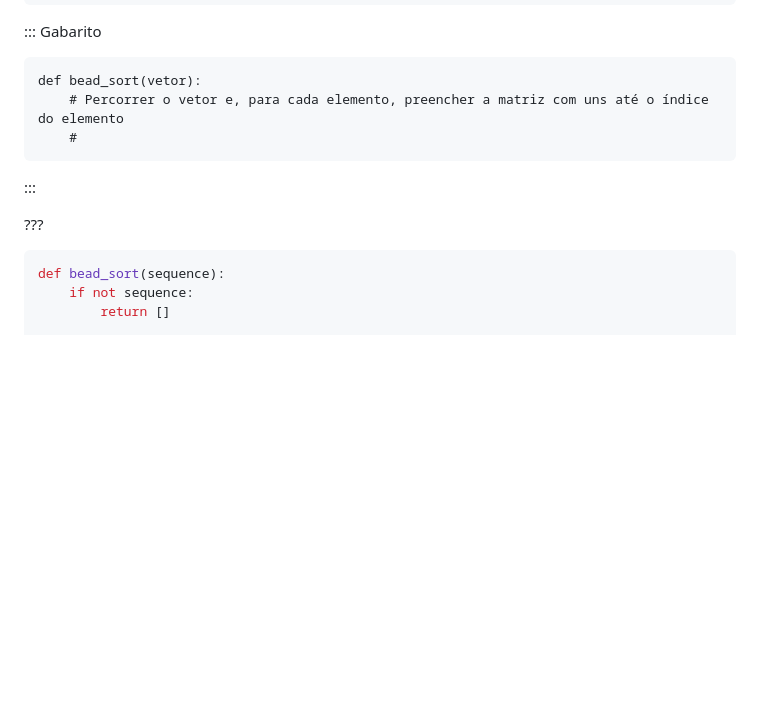
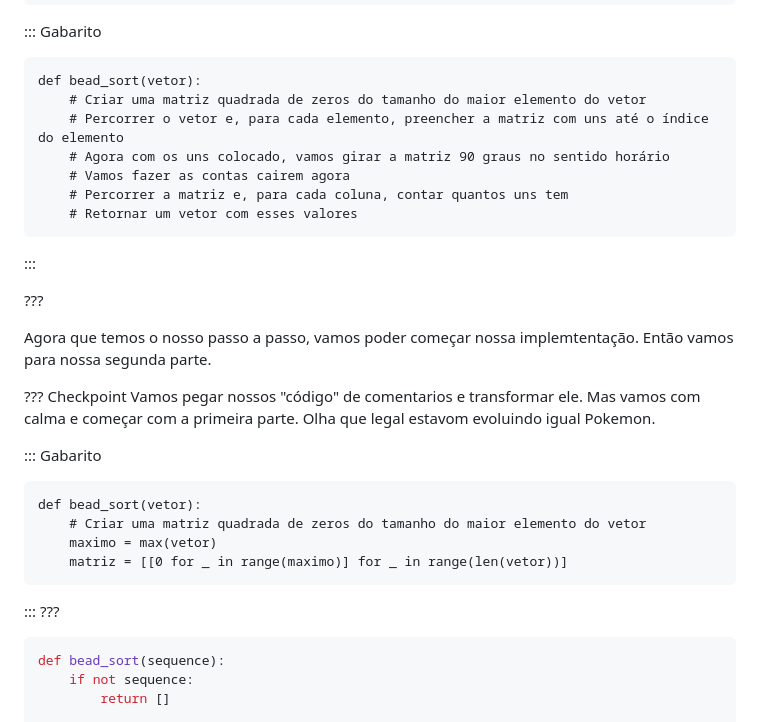
Before and after one commit to pedrofracassi/insper-desprog-proj-beadsort, a Markdown page: src/index.md, the part around the change. GitHub-like rendering; blank space fills up the shorter version.

Commit message:
Vamos lá

````diff
--- a/src/index.md
+++ b/src/index.md
@@ -99,13 +99,34 @@ def bead_sort(vetor):
 
 ```
 def bead_sort(vetor):
+    # Criar uma matriz quadrada de zeros do tamanho do maior elemento do vetor
     # Percorrer o vetor e, para cada elemento, preencher a matriz com uns até o índice do elemento
-    #
+    # Agora com os uns colocado, vamos girar a matriz 90 graus no sentido horário
+    # Vamos fazer as contas cairem agora
+    # Percorrer a matriz e, para cada coluna, contar quantos uns tem
+    # Retornar um vetor com esses valores
 ```
 
 :::
 
 ???
+
+Agora que temos o nosso passo a passo, vamos poder começar nossa implemtentação. Então vamos para nossa segunda parte.
+
+??? Checkpoint
+Vamos pegar nossos "código" de comentarios e transformar ele. Mas vamos com calma e começar com a primeira parte. Olha que legal estavom evoluindo igual Pokemon.
+
+::: Gabarito
+```
+def bead_sort(vetor):
+    # Criar uma matriz quadrada de zeros do tamanho do maior elemento do vetor
+    maximo = max(vetor)
+    matriz = [[0 for _ in range(maximo)] for _ in range(len(vetor))]
+```
+
+:::
+???
+
 
 ```py
 def bead_sort(sequence):
````
